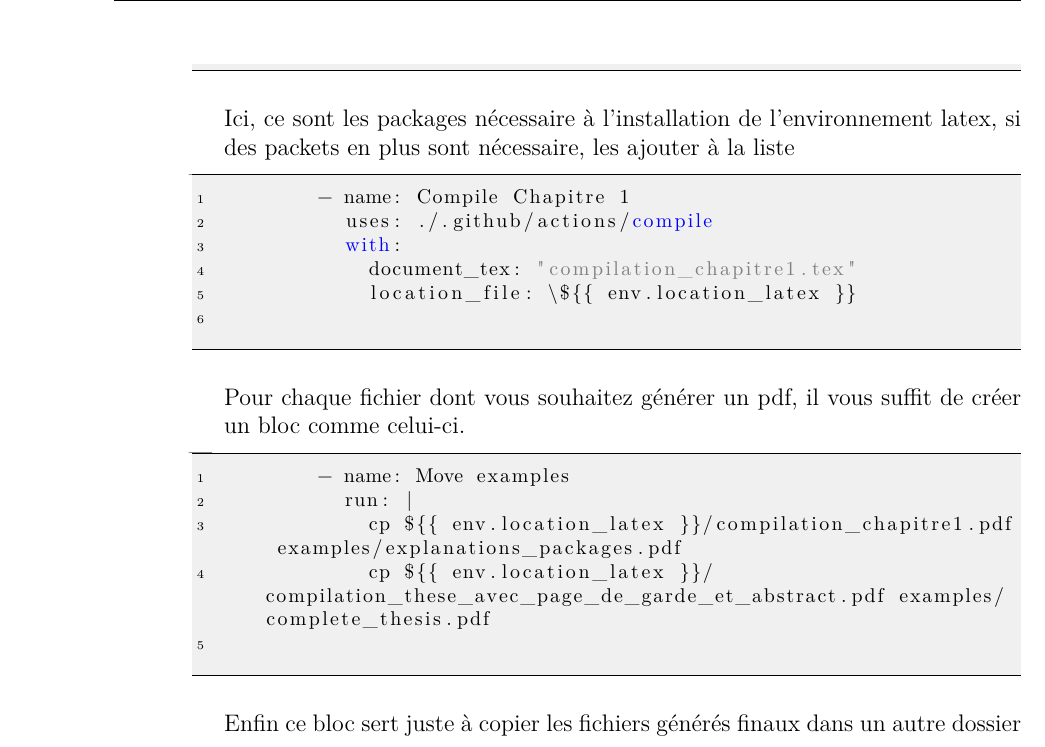
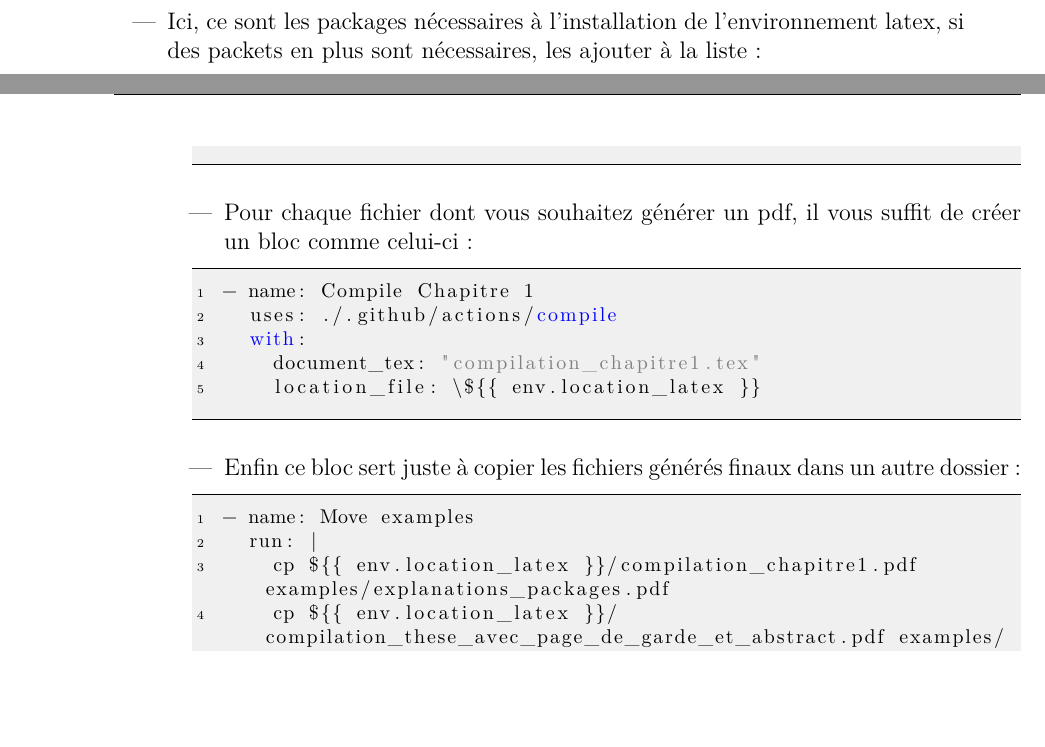
Before and after one commit to aberut/latex-thesis-template, a LaTeX thesis (latex_files/compilation_chapitre1.tex, which reads latex_files/Chapitre1/chapitre1.tex): part of page 11 of 13 before the commit and two parts of pages 10 and 11 of 13 after it, the two joined at a grey line, cut so that both start at the same text, the shorter picture padded with empty space. Compiled offline with pdfLaTeX.

Commit message:
Update chapitre1.tex

```diff
--- a/latex_files/Chapitre1/chapitre1.tex
+++ b/latex_files/Chapitre1/chapitre1.tex
@@ -333,2 +334,4 @@ Il est parfois utile de s'abstraire de la compilation de ses documents latex -->
 location_latex: "latex_files"
 \end{lstlisting}
+	\item Ici, ce sont les packages nécessaires à l'installation de l'environnement latex, si des packets en plus sont nécessaires, les ajouter à la liste :
+\begin{lstlisting}
@@ -339,21 +340,20 @@ Il est parfois utile de s'abstraire de la compilation de ses documents latex -->
 - name: Install extra package
   run: sudo apt-get install -yq texlive-science
 \end{lstlisting}
-		Ici, ce sont les packages nécessaire à l'installation de l'environnement latex, si des packets en plus sont nécessaire, les ajouter à la liste
-		\item \begin{lstlisting}
+	\item Pour chaque fichier dont vous souhaitez générer un pdf, il vous suffit de créer un bloc comme celui-ci :
+\begin{lstlisting}
 - name: Compile Chapitre 1
   uses: ./.github/actions/compile
   with:
     document_tex: "compilation_chapitre1.tex"
     location_file: \${{ env.location_latex }}
 \end{lstlisting}
-		Pour chaque fichier dont vous souhaitez générer un pdf, il vous suffit de créer un bloc comme celui-ci.
-		\item \begin{lstlisting}
+	\item Enfin ce bloc sert juste à copier les fichiers générés finaux dans un autre dossier :
+\begin{lstlisting}
 - name: Move examples
   run: |
     cp ${{ env.location_latex }}/compilation_chapitre1.pdf examples/explanations_packages.pdf
     cp ${{ env.location_latex }}/compilation_these_avec_page_de_garde_et_abstract.pdf examples/complete_thesis.pdf
 \end{lstlisting}
-		Enfin ce bloc sert juste à copier les fichiers générés finaux dans un autre dossier
 	\end{itemize}
 \end{itemize}
```
Also changed, not shown: latex_files/Chapitre1/chapitre1.tex (5 more changed lines). Lines whose indentation alone changed are shown as unchanged.
